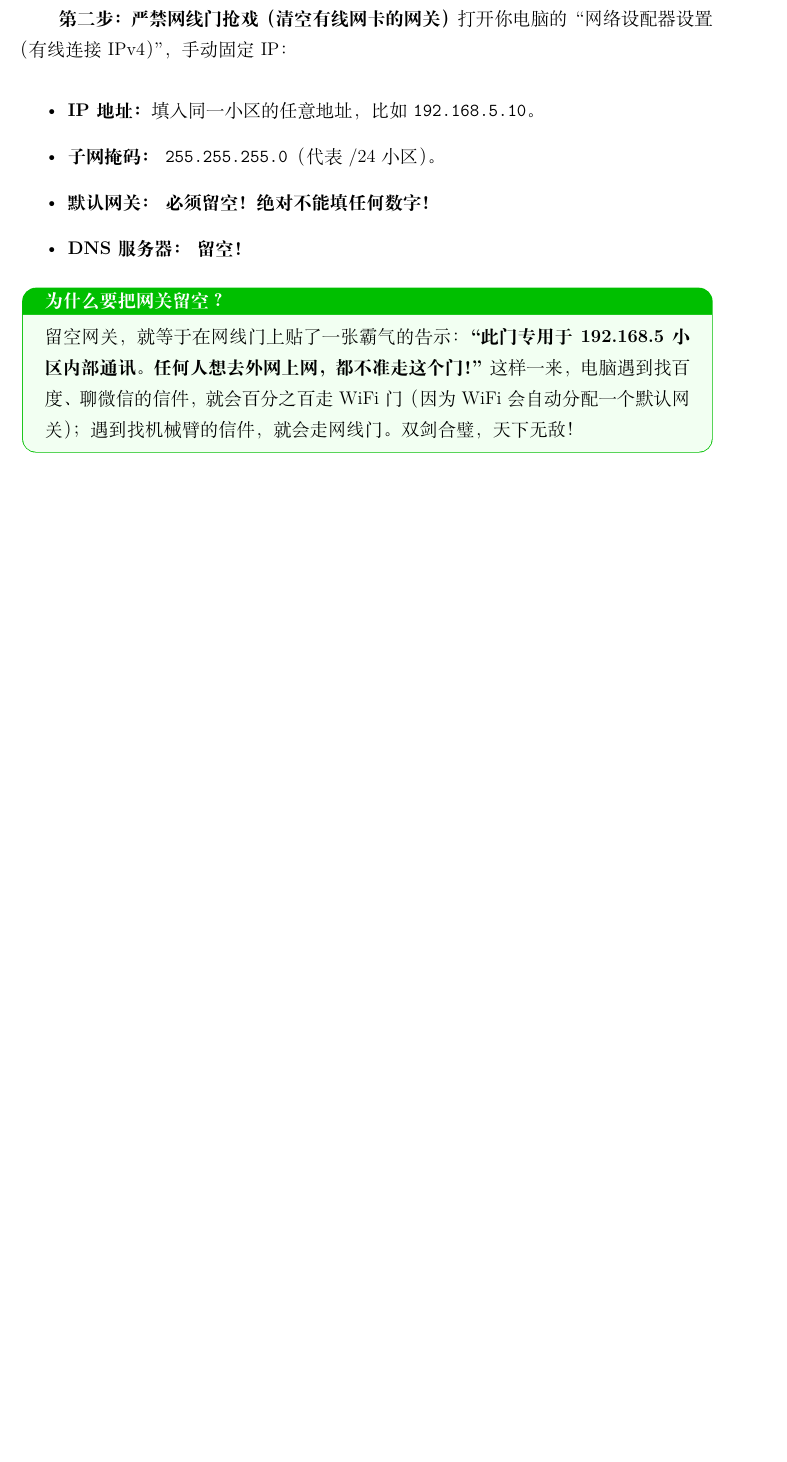
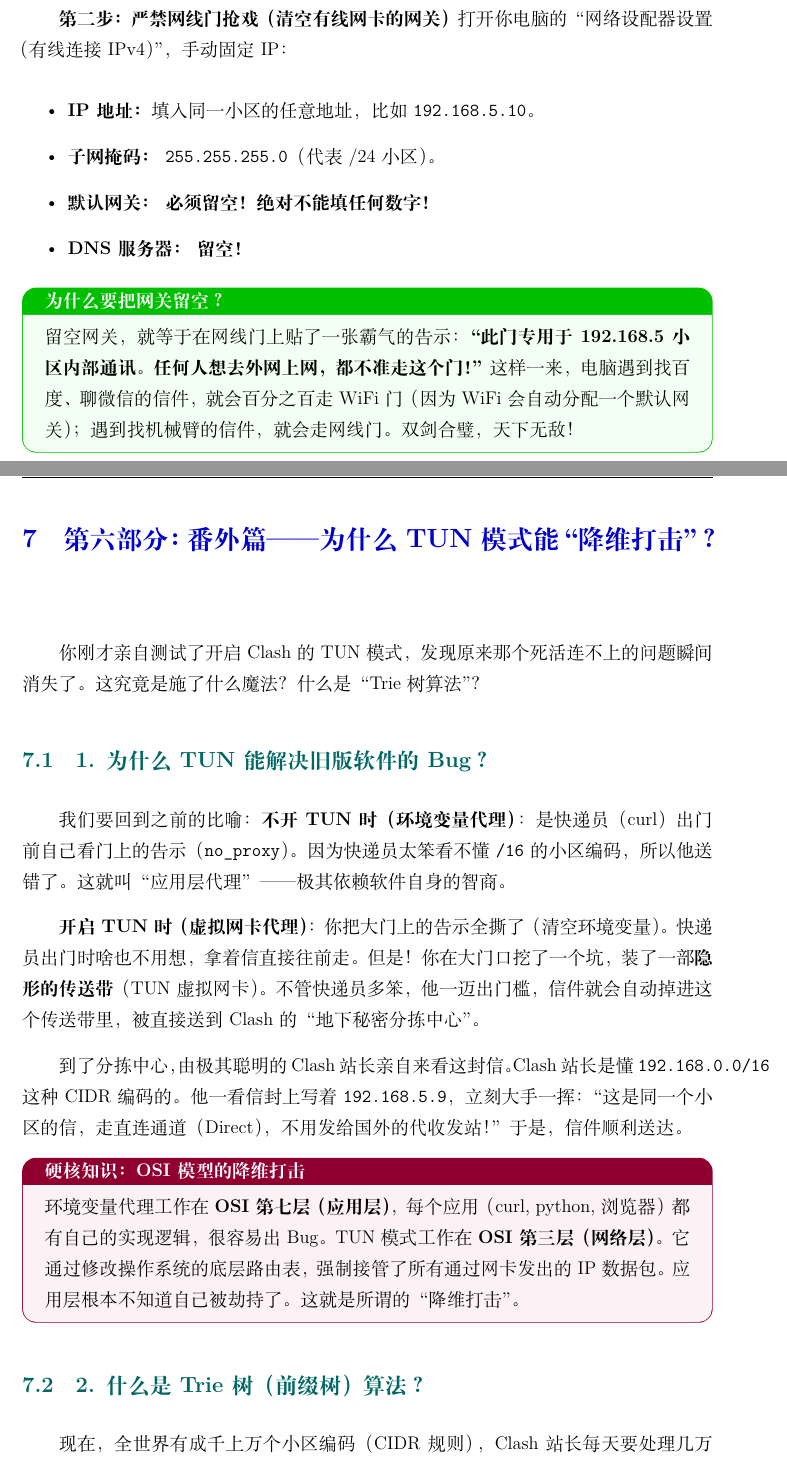
Before and after one commit to Cheems5618/Computer-Network, a LaTeX document (知识库/tex_compile/network_theory.tex): part of page 12 of 15 before the commit and two parts of pages 12 and 13 of 17 after it, the two joined at a grey line, cut so that both start at the same text, the shorter picture padded with empty space. Compiled offline with XeLaTeX.

Commit message:
Add Chapter 6 about TUN mode and Trie tree algorithm

```diff
--- a/知识库/tex_compile/network_theory.tex
+++ b/知识库/tex_compile/network_theory.tex
@@ -334,3 +334,28 @@ curl --noproxy '*' http://你的目标网站.com
 
 \newpage
 % ================= 第七章 =================
+\section{第六部分：番外篇——为什么 TUN 模式能“降维打击”？}
+
+你刚才亲自测试了开启 Clash 的 TUN 模式，发现原来那个死活连不上的问题瞬间消失了。这究竟是施了什么魔法？什么是“Trie 树算法”？
+
+\subsection{1. 为什么 TUN 能解决旧版软件的 Bug？}
+
+我们要回到之前的比喻：
+\textbf{不开 TUN 时（环境变量代理）}：是快递员（curl）出门前自己看门上的告示（\texttt{no\_proxy}）。因为快递员太笨看不懂 \texttt{/16} 的小区编码，所以他送错了。这就叫“应用层代理”——极其依赖软件自身的智商。
+
+\textbf{开启 TUN 时（虚拟网卡代理）}：
+你把大门上的告示全撕了（清空环境变量）。快递员出门时啥也不用想，拿着信直接往前走。
+但是！你在大门口挖了一个坑，装了一部\textbf{隐形的传送带}（TUN 虚拟网卡）。
+不管快递员多笨，他一迈出门槛，信件就会自动掉进这个传送带里，被直接送到 Clash 的“地下秘密分拣中心”。
+
+到了分拣中心，由极其聪明的 Clash 站长亲自来看这封信。Clash 站长是懂 \texttt{192.168.0.0/16} 这种 CIDR 编码的。他一看信封上写着 \texttt{192.168.5.9}，立刻大手一挥：“这是同一个小区的信，走直连通道（Direct），不用发给国外的代收发站！”
+于是，信件顺利送达。
+
+\begin{tcolorbox}[colback=purple!5,colframe=purple!75!black,title=硬核知识：OSI 模型的降维打击,fonttitle=\bfseries,boxrule=0.5pt,arc=3mm]
+环境变量代理工作在 \textbf{OSI 第七层（应用层）}，每个应用（curl, python, 浏览器）都有自己的实现逻辑，很容易出 Bug。
+TUN 模式工作在 \textbf{OSI 第三层（网络层）}。它通过修改操作系统的底层路由表，强制接管了所有通过网卡发出的 IP 数据包。应用层根本不知道自己被劫持了。这就是所谓的“降维打击”。
+\end{tcolorbox}
+
+\subsection{2. 什么是 Trie 树（前缀树）算法？}
+
+现在，全世界有成千上万个小区编码（CIDR 规则），Clash 站长每天要处理几万封信，他为什么能在一秒钟内判断出这封信该走国内还是国外？这就靠 \textbf{Trie 树（前缀树）}。
```
Also changed, not shown: 知识库/tex_compile/network_theory.pdf, 知识库/tex_compile/network_theory.tex (21 more changed lines).
